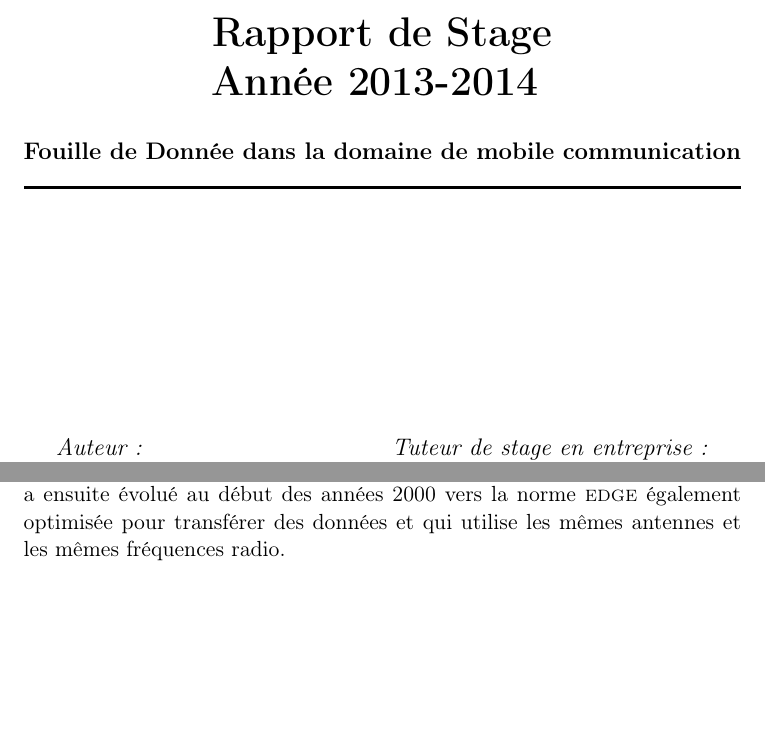
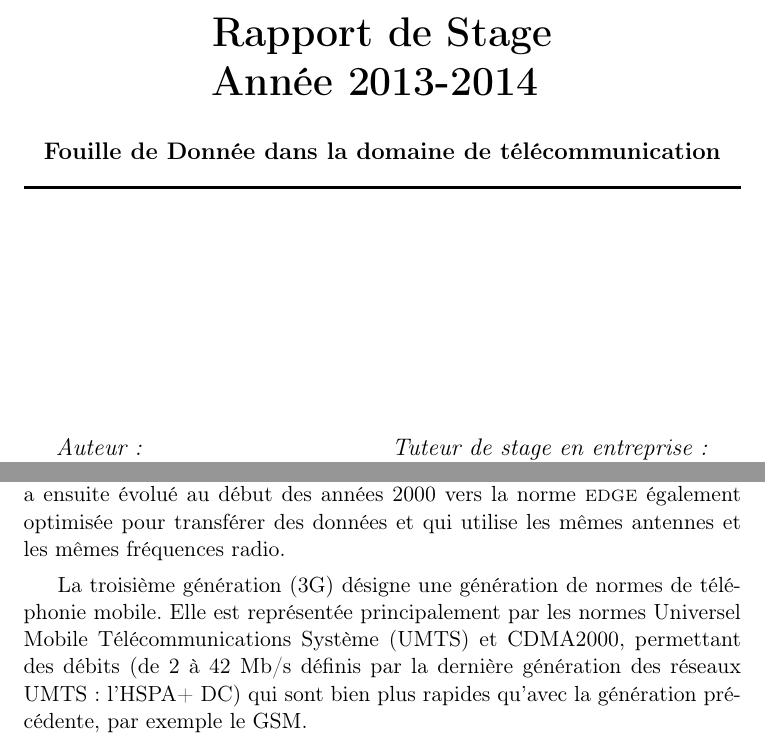
Before and after one commit to louiswwy/Latex, a LaTeX document (sample_report/rapport.tex, which reads sample_report/contex.tex): two parts of pages 1 and 10 of 15, joined at a grey line, cut so that both start at the same text, the shorter picture padded with empty space. Compiled offline with pdfLaTeX.

Commit message:
8月10日 win8

```diff
--- a/sample_report/contex.tex
+++ b/sample_report/contex.tex
@@ -35,3 +35,5 @@ Systèmes 2G ont été significativement plus efficaces du spectre permettant de
 Réseaux 2G ont été construits principalement pour les services téléphoniques et de transmission de données lent (défini dans les documents de spécifications IMT-2000).
 
 Réseaux \textsf{2,5G}, on le qualifie souvent de le General packet Radio Service ou GPRS, est une norme pour la téléphonie mobile dérivée du GSM et complémentaire de celui-ci, permettant un débit de données plus élevé. Le 2,5 indique que c'est une technologie à mi-chemin entre le GSM (deuxième génération) et l'UMTS (troisième génération). Le GPRS est une extension du protocole GSM : il ajoute par rapport à ce dernier la transmission par paquets. Cette méthode est plus adaptée à la transmission des données. En effet, les ressources ne sont allouées que lorsque des données sont échangées, contrairement au mode « circuit » en GSM où un circuit est établi – et les ressources associées – pour toute la durée de la communication. Le GPRS a ensuite évolué au début des années 2000 vers la norme \textsc{edge} également optimisée pour transférer des données et qui utilise les mêmes antennes et les mêmes fréquences radio.
+
+La troisième génération (3G) désigne une génération de normes de téléphonie mobile. Elle est représentée principalement par les normes Universel Mobile Télécommunications Système (UMTS) et CDMA2000, permettant des débits (de 2 à 42 Mb/s définis par la dernière génération des réseaux UMTS : l'HSPA+ DC) qui sont bien plus rapides qu'avec la génération précédente, par exemple le GSM.
--- a/sample_report/rapport.tex
+++ b/sample_report/rapport.tex
@@ -22,7 +22,7 @@
 \usepackage{array}
 \usepackage{longtable}
 
-\newcommand{\reporttitle}{Rapport de Stage \\Année 2013-2014 \vspace{2ex}\\{\large Fouille de Donnée dans la domaine de mobile communication}}
+\newcommand{\reporttitle}{Rapport de Stage \\Année 2013-2014 \vspace{2ex}\\{\large Fouille de Donnée dans la domaine de télécommunication}}
 
 \newcommand{\reportauthor}{Wenyi \textsc{wang}} % Auteur
 \newcommand{\reportsubject}{Stage en Entreprise: Stage de fin d'étude} % Sujet
```
